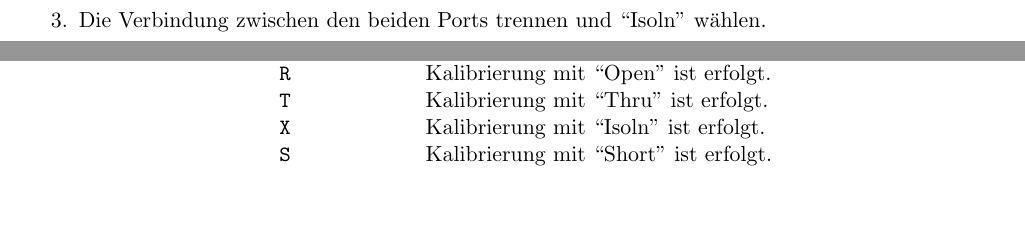
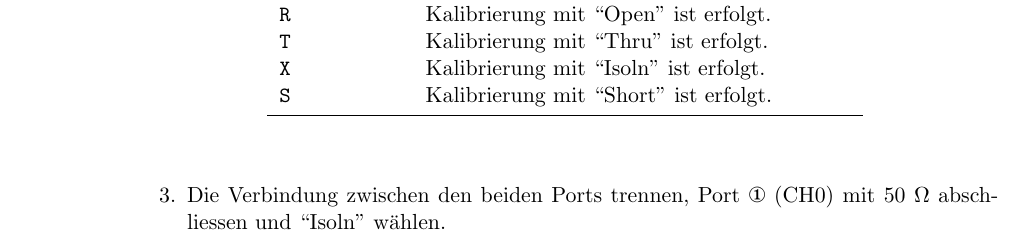
Before and after one commit to HB9UF/nanovna_workshop, a LaTeX document (skript/nanovna_workshop_skript.tex): two parts of pages 13 and 14 of 36 before the commit and part of page 14 of 36 after it, the two joined at a grey line, cut so that both start at the same text, the shorter picture padded with empty space. Compiled offline with pdfLaTeX; an older LaTeX class or package is replaced by its successor.

Commit message:
Improving transmission calibration  method (terminate port for Isoln.)

```diff
--- a/skript/nanovna_workshop_skript.tex
+++ b/skript/nanovna_workshop_skript.tex
@@ -827,7 +827,7 @@ Eine Kalibrierung für die Transmissionsmessung beinhaltet folgende Schritte:
 \begin{enumerate}
     \item Im Menü ``Cal'' das Feld ``Reset'' wählen.
     \item Das Untermenü ``Calibrate'' wählen.
-    \item Die Verbindung zwischen den beiden Ports trennen und ``Isoln'' wählen.
+    \item Die Verbindung zwischen den beiden Ports trennen, Port ①  (CH0) mit 50~\Ohm abschliessen und ``Isoln'' wählen.
     \item Mit einem Thru-Verbindungsstück die beiden Ports verbinden und ``Thru'' wählen.
     \item ``Done'' wählen.
     \item Die Kalibrierung in Position 0 speichern ``Save 0''.
```
